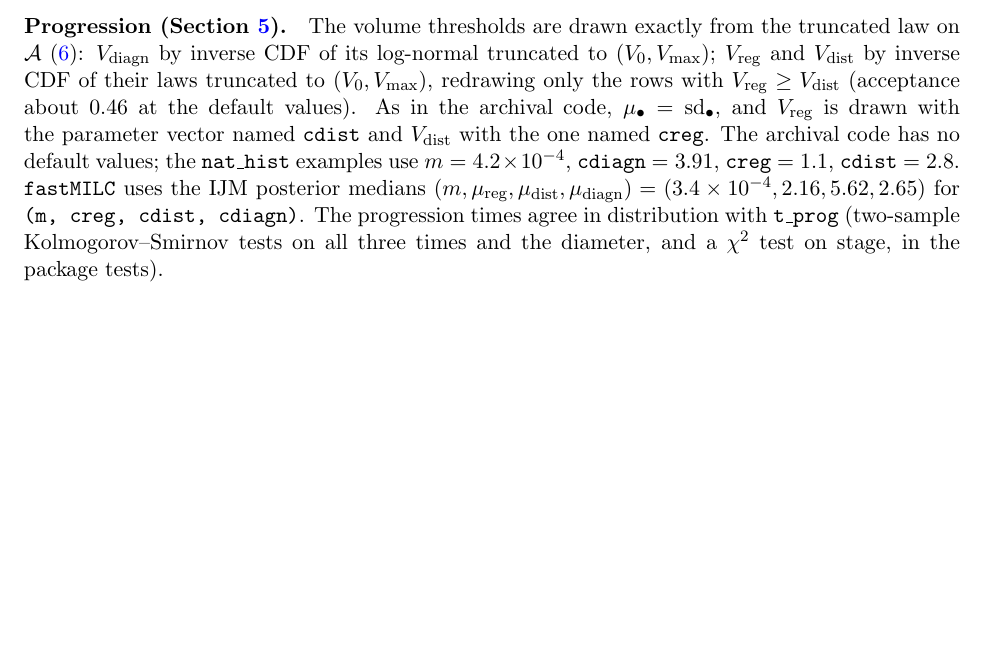
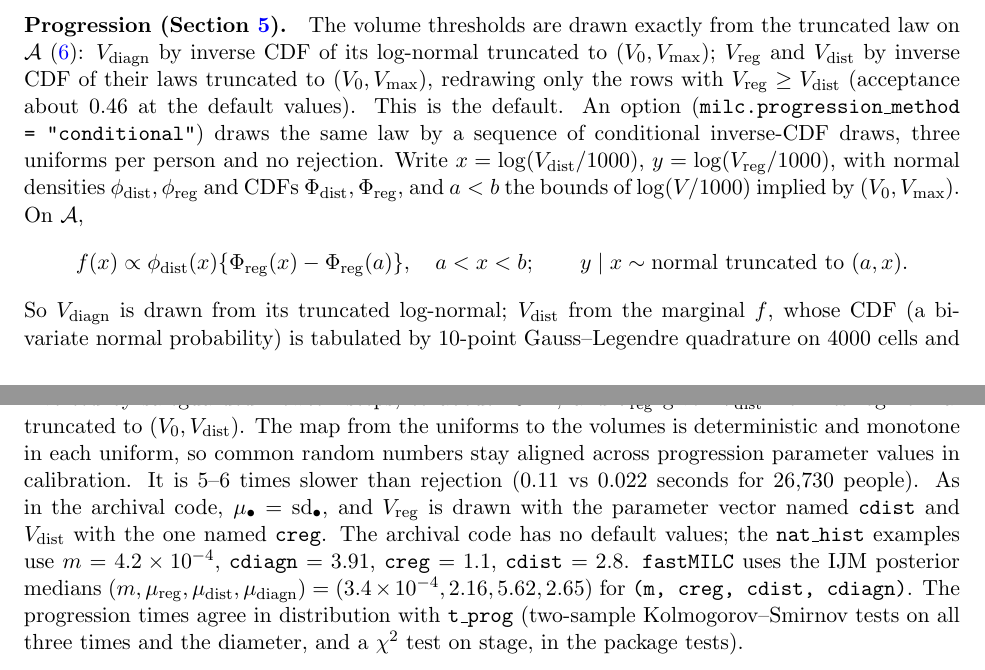
Before and after one commit to cran/MILC, a LaTeX document (model_description/model.tex): part of page 2 of 10 before the commit and two parts of pages 2 and 3 of 10 after it, the two joined at a grey line, cut so that both start at the same text, the shorter picture padded with empty space. Compiled offline with pdfLaTeX.

Commit message:
Add conditional (CRN) progression sampler as an option
- generate_progression(method = getOption("milc.progression_method")):
  "rejection" (default, faster) or "conditional" (three uniforms per
  person: V_diagn truncated LN; V_dist from its marginal, CDF by
  Gauss-Legendre quadrature inverted by safeguarded Newton; V_reg | V_dist
  truncated LN). Option milc.progression_method in .onLoad.
- tests: both methods vs archival t_prog; quadrature, truncated-normal
  quantiles, marginal inverse, joint law vs rejection, CRN monotonicity.
- model.tex: the conditional construction and its cost.

```diff
--- a/model_description/model.tex
+++ b/model_description/model.tex
@@ -134,7 +134,27 @@ are drawn exactly from the truncated law on $\mathcal A$ \eqref{eq:truncset}:
 $\Vdiagn$ by inverse CDF of its log-normal truncated to $(V_0,V_{\max})$;
 $\Vreg$ and $\Vdist$ by inverse CDF of their laws truncated to $(V_0,V_{\max})$,
 redrawing only the rows with $\Vreg\ge\Vdist$ (acceptance about 0.46 at the
-default values). As in the archival code, $\mu_\bullet=\mathrm{sd}_\bullet$, and
+default values). This is the default. An option
+(\code{milc.progression\_method = "conditional"}) draws the same law by a
+sequence of conditional inverse-CDF draws, three uniforms per person and no
+rejection. Write $x=\log(\Vdist/1000)$, $y=\log(\Vreg/1000)$, with normal
+densities $\phi_{\mathrm{dist}},\phi_{\mathrm{reg}}$ and CDFs
+$\Phi_{\mathrm{dist}},\Phi_{\mathrm{reg}}$, and $a<b$ the bounds of $\log(V/1000)$
+implied by $(V_0,V_{\max})$. On $\mathcal A$,
+\[
+f(x) \propto \phi_{\mathrm{dist}}(x)\{\Phi_{\mathrm{reg}}(x)-\Phi_{\mathrm{reg}}(a)\},
+\quad a<x<b;\qquad
+y\mid x \sim \text{normal truncated to } (a,x).
+\]
+So $\Vdiagn$ is drawn from its truncated log-normal; $\Vdist$ from the marginal
+$f$, whose CDF (a bivariate normal probability) is tabulated by 10-point
+Gauss--Legendre quadrature on 4000 cells and inverted by safeguarded Newton
+steps, to about $10^{-13}$; and $\Vreg$ given $\Vdist$ from its log-normal
+truncated to $(V_0,\Vdist)$. The map from the uniforms to the volumes is
+deterministic and monotone in each uniform, so common random numbers stay
+aligned across progression parameter values in calibration. It is 5--6 times
+slower than rejection (0.11 vs 0.022 seconds for 26{,}730 people). As in the
+archival code, $\mu_\bullet=\mathrm{sd}_\bullet$, and
 $\Vreg$ is drawn with the parameter vector named \code{cdist} and $\Vdist$ with
 the one named \code{creg}. The archival code has no default values; the
 \code{nat\_hist} examples use $m=4.2\times10^{-4}$, \code{cdiagn} $=3.91$,
```
Also changed, not shown: 10 other files.
